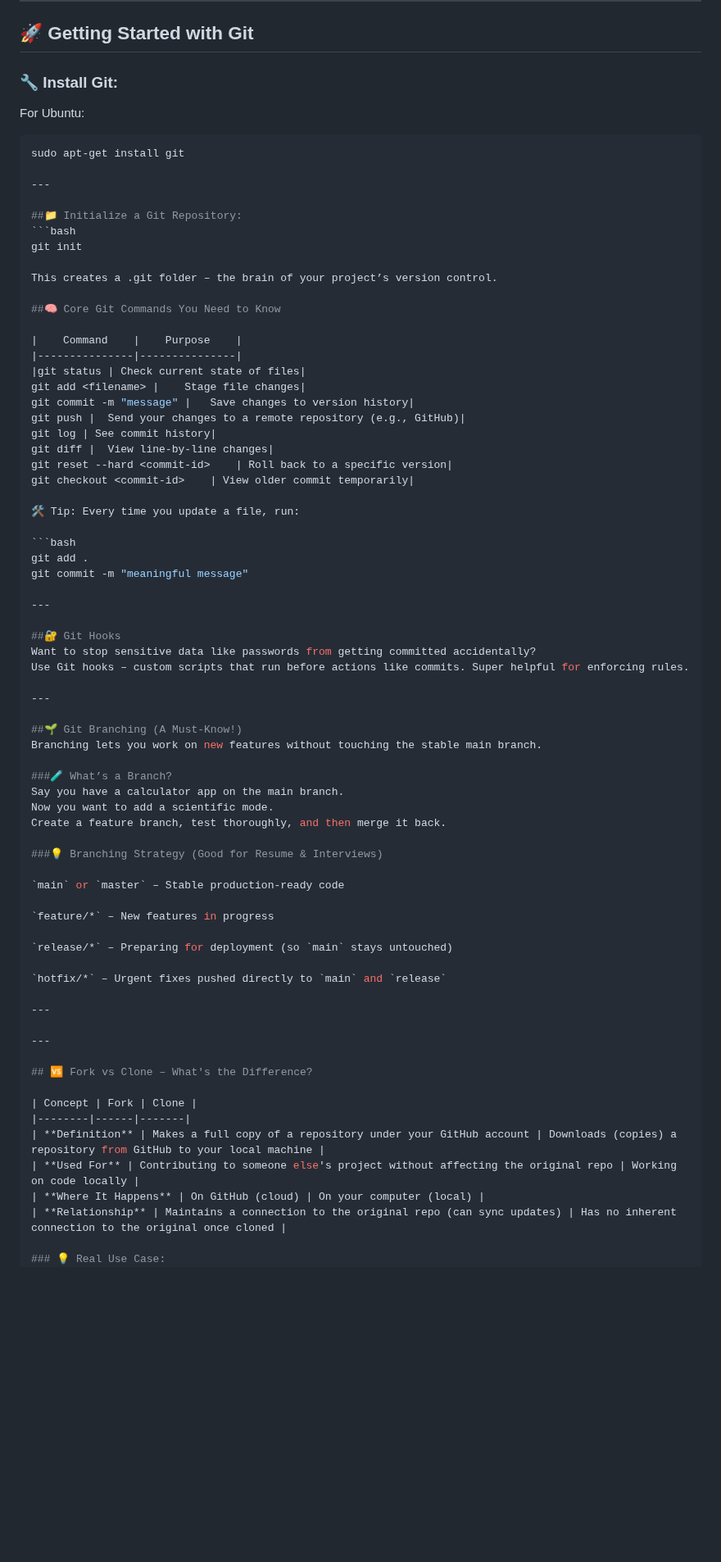
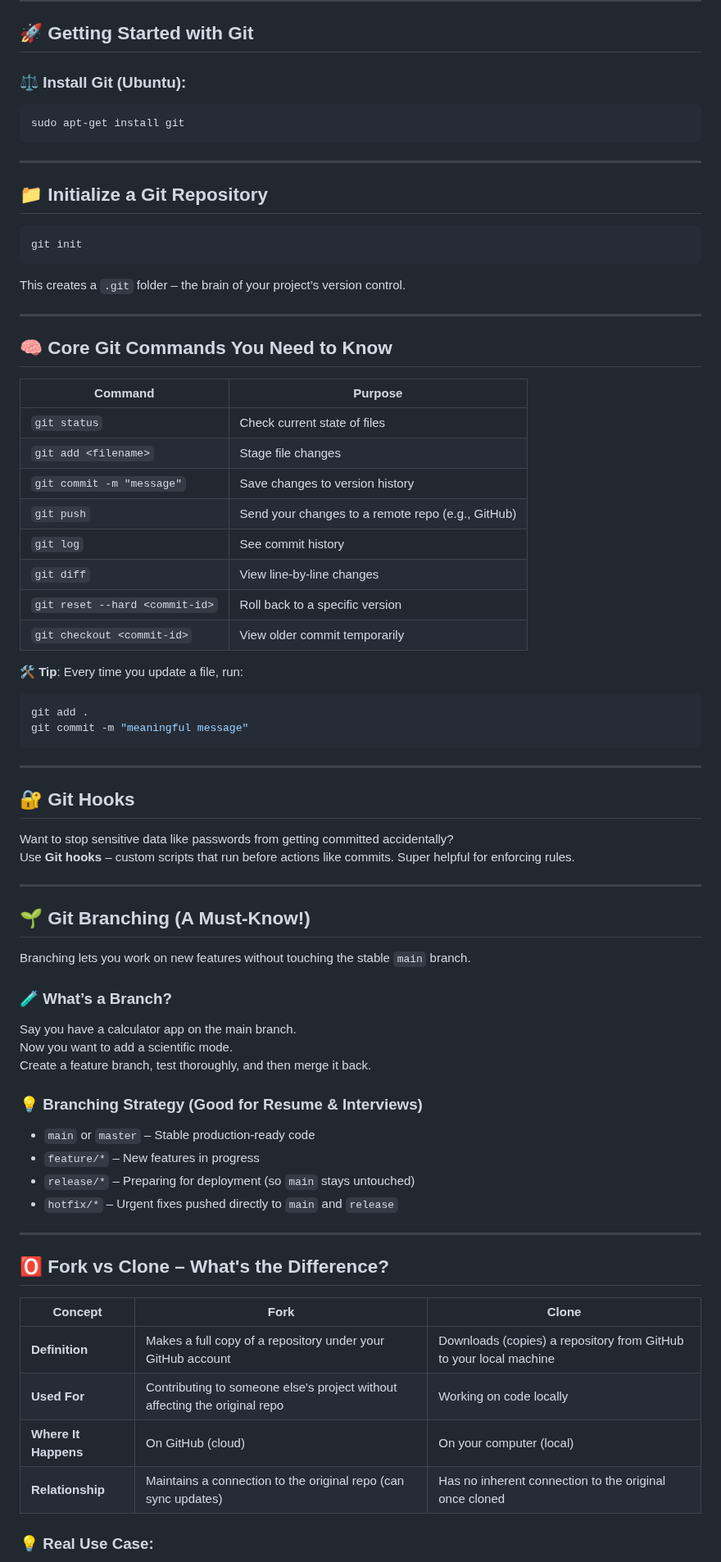
Before and after one commit to ssibbya/MyDevopsJourney, a Markdown page: Understanding Git & GitHub/README.md, the part around one of its changes. Shown at 82% size. GitHub-like rendering; blank space fills up the shorter version.

````diff
--- a/Understanding Git & GitHub/README.md
+++ b/Understanding Git & GitHub/README.md
@@ -44,77 +44,82 @@ Even if the central server goes down, you still have a full copy locally. No mor
 
 ## 🚀 Getting Started with Git
 
-### 🔧 Install Git:
-For Ubuntu:
+### ⚖️ Install Git (Ubuntu):
+
 ```bash
 sudo apt-get install git
+```
 
 ---
 
-##📁 Initialize a Git Repository:
+## 📁 Initialize a Git Repository
+
 ```bash
 git init
+```
 
-This creates a .git folder – the brain of your project’s version control.
+This creates a `.git` folder – the brain of your project’s version control.
 
-##🧠 Core Git Commands You Need to Know
+---
 
-|	 Command 	|	 Purpose	|
-|---------------|---------------|
-|git status	| Check current state of files|
-git add <filename> |	Stage file changes|
-git commit -m "message" |	Save changes to version history|
-git push |	Send your changes to a remote repository (e.g., GitHub)|
-git log	| See commit history|
-git diff | 	View line-by-line changes|
-git reset --hard <commit-id>	| Roll back to a specific version|
-git checkout <commit-id>	| View older commit temporarily|
+## 🧠 Core Git Commands You Need to Know
 
-🛠️ Tip: Every time you update a file, run:
+| Command                              | Purpose                                       |
+|--------------------------------------|-----------------------------------------------|
+| `git status`                         | Check current state of files                  |
+| `git add <filename>`                 | Stage file changes                            |
+| `git commit -m "message"`            | Save changes to version history               |
+| `git push`                           | Send your changes to a remote repo (e.g., GitHub) |
+| `git log`                            | See commit history                            |
+| `git diff`                           | View line-by-line changes                     |
+| `git reset --hard <commit-id>`      | Roll back to a specific version               |
+| `git checkout <commit-id>`          | View older commit temporarily                 |
+
+🛠️ **Tip**: Every time you update a file, run:
 
 ```bash
 git add .
 git commit -m "meaningful message"
+```
 
 ---
 
-##🔐 Git Hooks
+## 🔐 Git Hooks
+
 Want to stop sensitive data like passwords from getting committed accidentally?
-Use Git hooks – custom scripts that run before actions like commits. Super helpful for enforcing rules.
+Use **Git hooks** – custom scripts that run before actions like commits. Super helpful for enforcing rules.
 
 ---
 
-##🌱 Git Branching (A Must-Know!)
-Branching lets you work on new features without touching the stable main branch.
+## 🌱 Git Branching (A Must-Know!)
 
-###🧪 What’s a Branch?
+Branching lets you work on new features without touching the stable `main` branch.
+
+### 🧪 What’s a Branch?
+
 Say you have a calculator app on the main branch.
 Now you want to add a scientific mode.
 Create a feature branch, test thoroughly, and then merge it back.
 
-###💡 Branching Strategy (Good for Resume & Interviews)
+### 💡 Branching Strategy (Good for Resume & Interviews)
 
-`main` or `master` – Stable production-ready code
-
-`feature/*` – New features in progress
-
-`release/*` – Preparing for deployment (so `main` stays untouched)
-
-`hotfix/*` – Urgent fixes pushed directly to `main` and `release`
+- `main` or `master` – Stable production-ready code
+- `feature/*` – New features in progress
+- `release/*` – Preparing for deployment (so `main` stays untouched)
+- `hotfix/*` – Urgent fixes pushed directly to `main` and `release`
 
 ---
 
----
+## 🅾️ Fork vs Clone – What's the Difference?
 
-## 🆚 Fork vs Clone – What's the Difference?
-
-| Concept | Fork | Clone |
-|--------|------|-------|
-| **Definition** | Makes a full copy of a repository under your GitHub account | Downloads (copies) a repository from GitHub to your local machine |
-| **Used For** | Contributing to someone else's project without affecting the original repo | Working on code locally |
-| **Where It Happens** | On GitHub (cloud) | On your computer (local) |
-| **Relationship** | Maintains a connection to the original repo (can sync updates) | Has no inherent connection to the original once cloned |
+| Concept           | Fork                                                              | Clone                                                     |
+|------------------|-------------------------------------------------------------------|-----------------------------------------------------------|
+| **Definition**    | Makes a full copy of a repository under your GitHub account       | Downloads (copies) a repository from GitHub to your local machine |
+| **Used For**      | Contributing to someone else's project without affecting the original repo | Working on code locally                          |
+| **Where It Happens** | On GitHub (cloud)                                               | On your computer (local)                                  |
+| **Relationship**  | Maintains a connection to the original repo (can sync updates)    | Has no inherent connection to the original once cloned     |
 
 ### 💡 Real Use Case:
+
 1. **Fork** a public repo → You now own a copy under your GitHub profile.
 2. **Clone** that forked repo → Work on it locally.
````
Also changed, not shown: other parts of Understanding Git & GitHub/README.md (+37 -24 lines).
